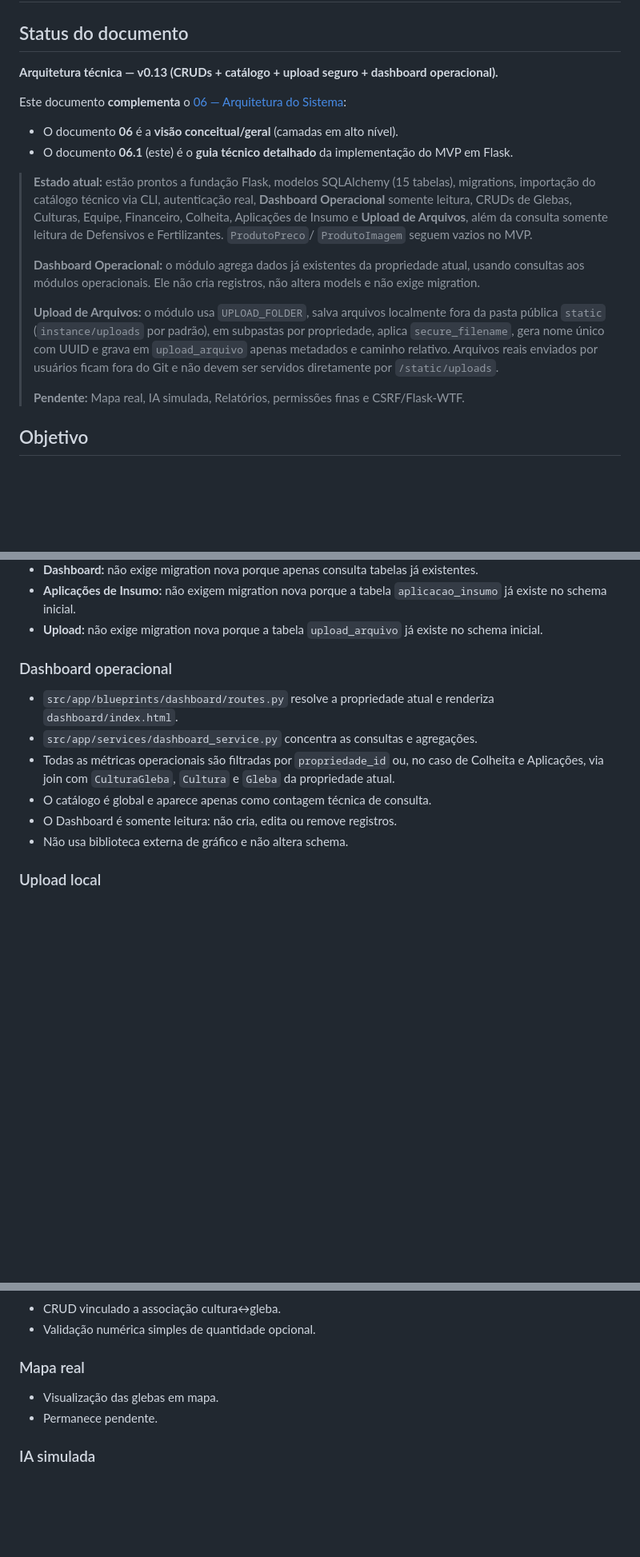
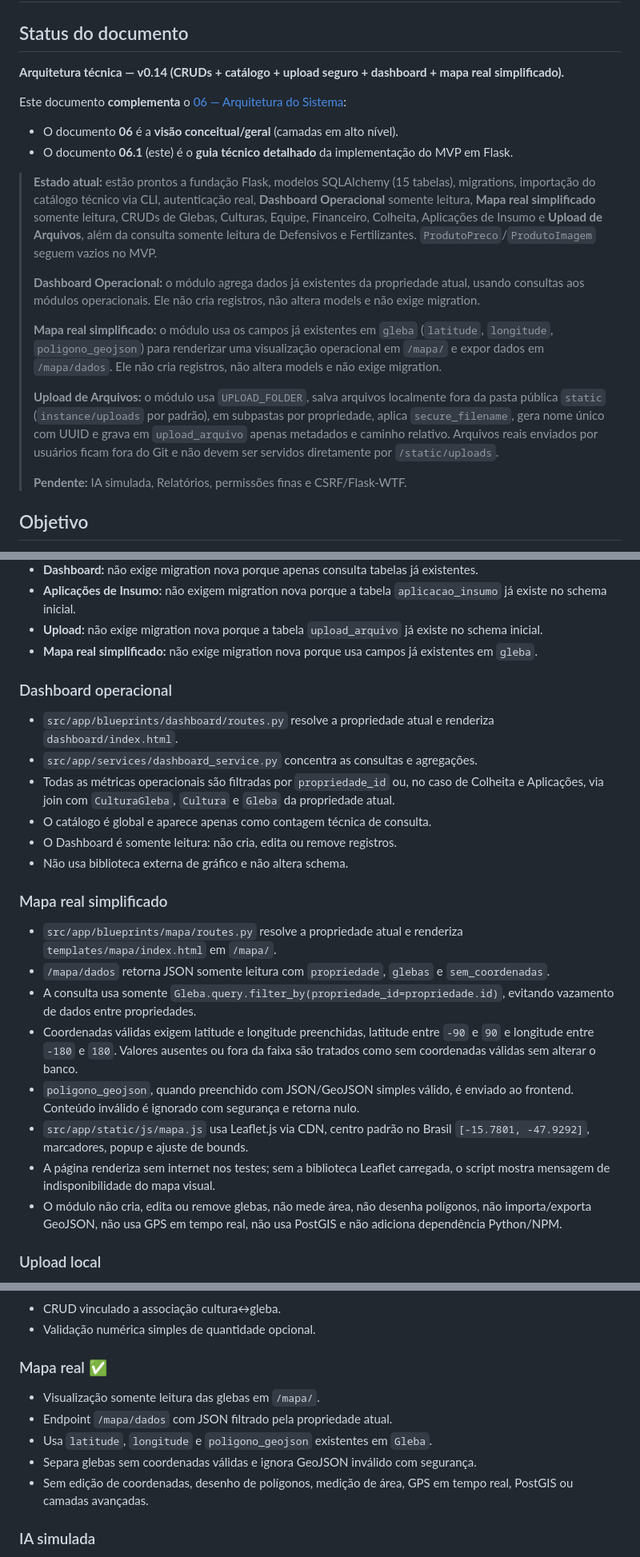
Before and after one commit to Helio965/Connectagro, a Markdown page: docs/06-1-arquitetura-tecnica-mvp.md, 3 parts joined by grey strips. Shown at 80% size. GitHub-like rendering; blank space fills up the shorter version.

Commit message:
Documenta arquitetura do mapa real simplificado

```diff
--- a/docs/06-1-arquitetura-tecnica-mvp.md
+++ b/docs/06-1-arquitetura-tecnica-mvp.md
@@ -2,7 +2,7 @@
 
 ## Status do documento
 
-**Arquitetura técnica — v0.13 (CRUDs + catálogo + upload seguro + dashboard operacional).**
+**Arquitetura técnica — v0.14 (CRUDs + catálogo + upload seguro + dashboard + mapa real simplificado).**
 
 Este documento **complementa** o [06 — Arquitetura do Sistema](./06-arquitetura-do-sistema.md):
 
@@ -12,14 +12,19 @@ Este documento **complementa** o [06 — Arquitetura do Sistema](./06-arquitetur
 
 > **Estado atual:** estão prontos a fundação Flask, modelos SQLAlchemy (15
 > tabelas), migrations, importação do catálogo técnico via CLI, autenticação real,
-> **Dashboard Operacional** somente leitura, CRUDs de Glebas, Culturas, Equipe,
-> Financeiro, Colheita, Aplicações de Insumo e **Upload de Arquivos**, além da
-> consulta somente leitura de Defensivos e Fertilizantes. `ProdutoPreco`/
-> `ProdutoImagem` seguem vazios no MVP.
+> **Dashboard Operacional** somente leitura, **Mapa real simplificado** somente
+> leitura, CRUDs de Glebas, Culturas, Equipe, Financeiro, Colheita, Aplicações de
+> Insumo e **Upload de Arquivos**, além da consulta somente leitura de Defensivos
+> e Fertilizantes. `ProdutoPreco`/`ProdutoImagem` seguem vazios no MVP.
 >
 > **Dashboard Operacional:** o módulo agrega dados já existentes da propriedade
 > atual, usando consultas aos módulos operacionais. Ele não cria registros, não
 > altera models e não exige migration.
+>
+> **Mapa real simplificado:** o módulo usa os campos já existentes em `gleba`
+> (`latitude`, `longitude`, `poligono_geojson`) para renderizar uma visualização
+> operacional em `/mapa/` e expor dados em `/mapa/dados`. Ele não cria registros,
+> não altera models e não exige migration.
 >
 > **Upload de Arquivos:** o módulo usa `UPLOAD_FOLDER`, salva arquivos localmente
 > fora da pasta pública `static` (`instance/uploads` por padrão), em subpastas por
@@ -28,8 +33,7 @@ Este documento **complementa** o [06 — Arquitetura do Sistema](./06-arquitetur
 > por usuários ficam fora do Git e não devem ser servidos diretamente por
 > `/static/uploads`.
 >
-> **Pendente:** Mapa real, IA simulada, Relatórios, permissões finas e
-> CSRF/Flask-WTF.
+> **Pendente:** IA simulada, Relatórios, permissões finas e CSRF/Flask-WTF.
 
 ## Objetivo
 
@@ -167,6 +174,8 @@ instance/
   `aplicacao_insumo` já existe no schema inicial.
 - **Upload:** não exige migration nova porque a tabela `upload_arquivo` já existe
   no schema inicial.
+- **Mapa real simplificado:** não exige migration nova porque usa campos já
+  existentes em `gleba`.
 
 ### Dashboard operacional
 
@@ -179,6 +188,27 @@ instance/
 - O catálogo é global e aparece apenas como contagem técnica de consulta.
 - O Dashboard é somente leitura: não cria, edita ou remove registros.
 - Não usa biblioteca externa de gráfico e não altera schema.
+
+### Mapa real simplificado
+
+- `src/app/blueprints/mapa/routes.py` resolve a propriedade atual e renderiza
+  `templates/mapa/index.html` em `/mapa/`.
+- `/mapa/dados` retorna JSON somente leitura com `propriedade`, `glebas` e
+  `sem_coordenadas`.
+- A consulta usa somente `Gleba.query.filter_by(propriedade_id=propriedade.id)`,
+  evitando vazamento de dados entre propriedades.
+- Coordenadas válidas exigem latitude e longitude preenchidas, latitude entre
+  `-90` e `90` e longitude entre `-180` e `180`. Valores ausentes ou fora da faixa
+  são tratados como sem coordenadas válidas sem alterar o banco.
+- `poligono_geojson`, quando preenchido com JSON/GeoJSON simples válido, é
+  enviado ao frontend. Conteúdo inválido é ignorado com segurança e retorna nulo.
+- `src/app/static/js/mapa.js` usa Leaflet.js via CDN, centro padrão no Brasil
+  `[-15.7801, -47.9292]`, marcadores, popup e ajuste de bounds.
+- A página renderiza sem internet nos testes; sem a biblioteca Leaflet carregada,
+  o script mostra mensagem de indisponibilidade do mapa visual.
+- O módulo não cria, edita ou remove glebas, não mede área, não desenha polígonos,
+  não importa/exporta GeoJSON, não usa GPS em tempo real, não usa PostGIS e não
+  adiciona dependência Python/NPM.
 
 ### Upload local
 
@@ -294,9 +325,12 @@ instance/
 - CRUD vinculado a associação cultura↔gleba.
 - Validação numérica simples de quantidade opcional.
 
-### Mapa real
-- Visualização das glebas em mapa.
-- Permanece pendente.
+### Mapa real ✅
+- Visualização somente leitura das glebas em `/mapa/`.
+- Endpoint `/mapa/dados` com JSON filtrado pela propriedade atual.
+- Usa `latitude`, `longitude` e `poligono_geojson` existentes em `Gleba`.
+- Separa glebas sem coordenadas válidas e ignora GeoJSON inválido com segurança.
+- Sem edição de coordenadas, desenho de polígonos, medição de área, GPS em tempo real, PostGIS ou camadas avançadas.
 
 ### IA simulada
 - Apoio informativo por IA simulada.
```
Also changed, not shown: other parts of docs/06-1-arquitetura-tecnica-mvp.md (+16 -5 lines).
